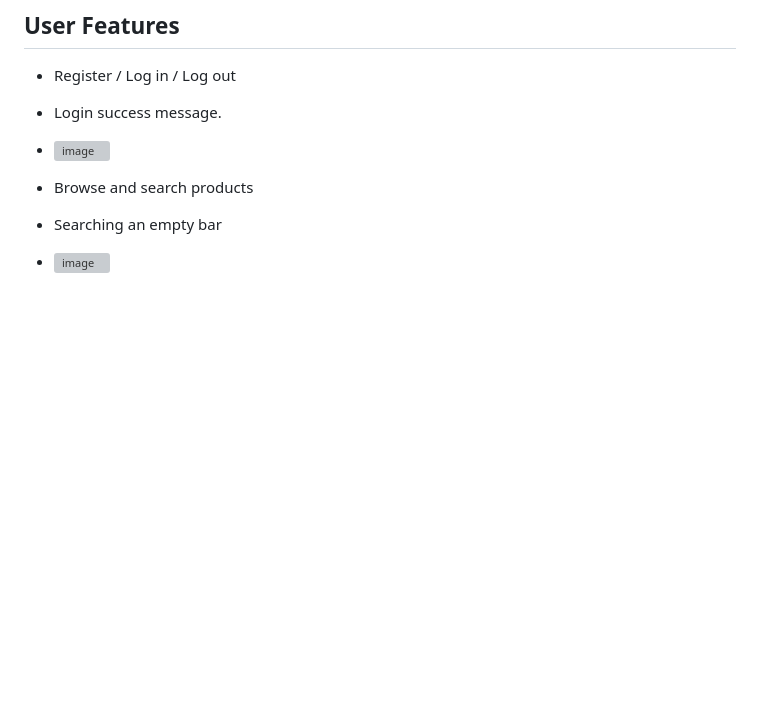
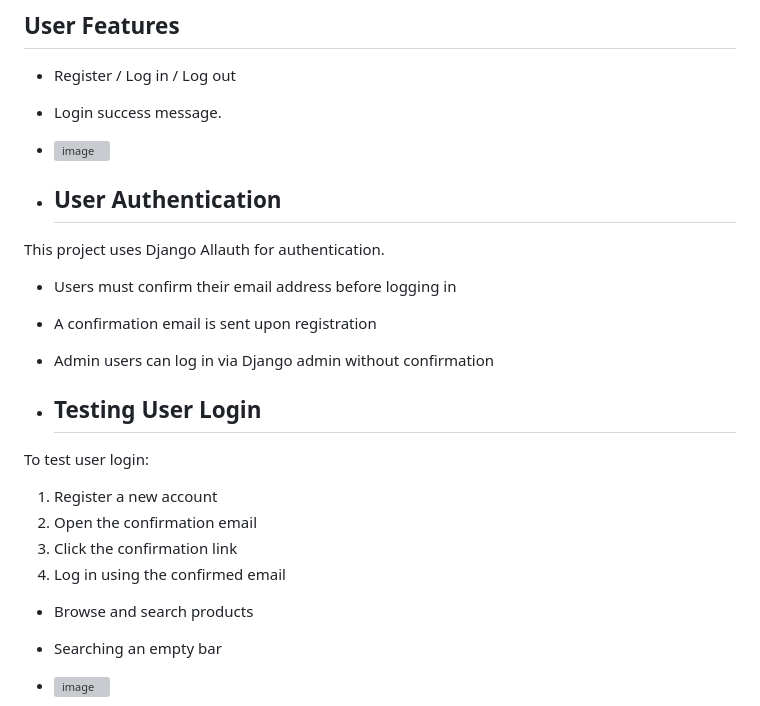
Before and after one commit to Friday79/my_collections, a Markdown page: README.md, the part around the change. Rendered like a GitHub page; blank space fills up the shorter version; grey boxes are pictures that could not be loaded.

Commit message:
how to test registration and login added to readme

```diff
--- a/README.md
+++ b/README.md
@@ -776,6 +776,22 @@ git push
 - Login success message.
 - ![image](https://github.com/user-attachments/assets/bbcadf63-5f18-4f35-bb43-3675968969b0)
 
+- ## User Authentication
+
+This project uses Django Allauth for authentication.
+
+- Users must confirm their email address before logging in
+- A confirmation email is sent upon registration
+- Admin users can log in via Django admin without confirmation
+
+- ## Testing User Login
+
+To test user login:
+1. Register a new account
+2. Open the confirmation email
+3. Click the confirmation link
+4. Log in using the confirmed email
+
 - Browse and search products
 - Searching an empty bar
 
```
